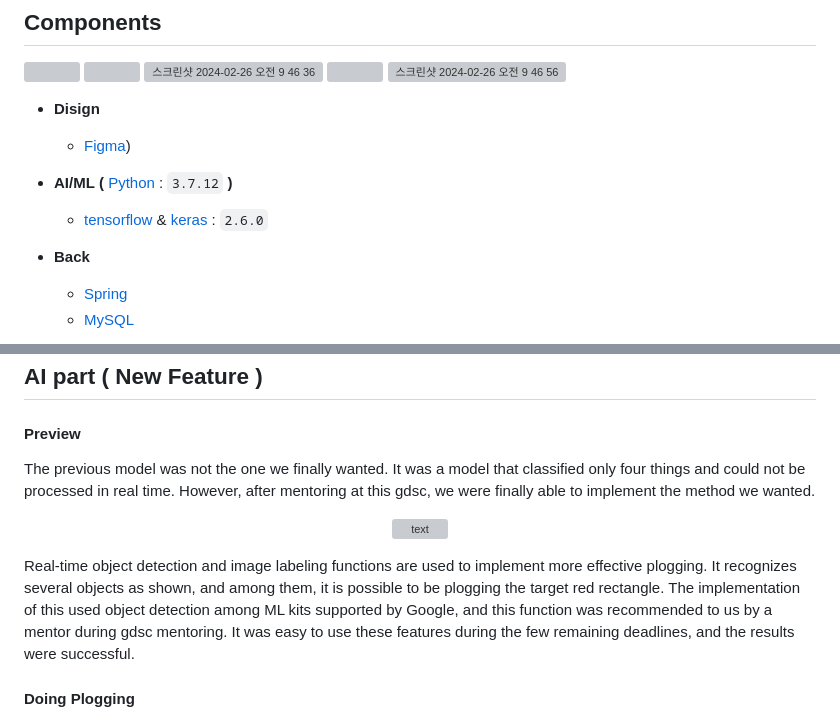
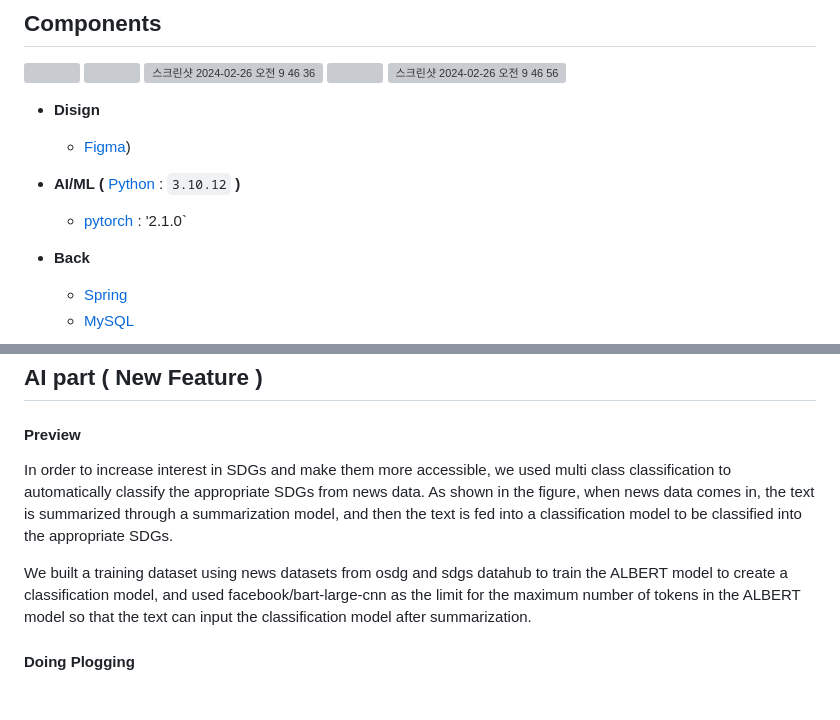
Before and after one commit to GDSC-DGU/2024-SolutionChallenge-InGlo-client, a Markdown page: README.md, 2 parts joined by grey strips. Rendered like a GitHub page; blank space fills up the shorter version; grey boxes are pictures that could not be loaded.

Commit message:
Update README.md
add AI description

```diff
--- a/README.md
+++ b/README.md
@@ -64,8 +64,8 @@ inglo is a combination of insight and global, and I thought that receiving and s
 
 - **Disign**
   - [Figma](https://www.figma.com/file/raNldHw9OcIkmgKLP4JYPN/solution-challenge?type=design&node-id=193%3A2339&mode=design&t=Dke0sG6zIzpxXdOH-1))
-- **AI/ML** **(** [Python](https://www.python.org/) : `3.7.12` **)**
-  - [tensorflow](https://www.tensorflow.org/?hl=ko) & [keras](https://keras.io/) : `2.6.0`
+- **AI/ML** **(** [Python](https://www.python.org/) : `3.10.12` **)**
+  - [pytorch](https://pytorch.org/) : '2.1.0`
 - **Back**
   - [Spring](https://firebase.google.com/?hl=ko&gclid=CjwKCAjwopWSBhB6EiwAjxmqDeP1h2srS6otlbc3_ubdqsEzdhZ7f5ZvhsOcXqbTeyyw_d9Kq2XPQxoCElgQAvD_BwE&gclsrc=aw.ds)
   - [MySQL](https://firebase.google.com/?hl=ko&gclid=CjwKCAjwopWSBhB6EiwAjxmqDeP1h2srS6otlbc3_ubdqsEzdhZ7f5ZvhsOcXqbTeyyw_d9Kq2XPQxoCElgQAvD_BwE&gclsrc=aw.ds)
@@ -151,12 +151,11 @@ Users can promote "global impact" along with their own activities. It was inspir
 
 ## AI part ( New Feature )
 #### Preview
-The previous model was not the one we finally wanted. It was a model that classified only four things and could not be processed in real time. However, after mentoring at this gdsc, we were finally able to implement the method we wanted.
+In order to increase interest in SDGs and make them more accessible, we used multi class classification to automatically classify the appropriate SDGs from news data. As shown in the figure, when news data comes in, the text is summarized through a summarization model, and then the text is fed into a classification model to be classified into the appropriate SDGs.
 
-<p align="center">
-<img src="https://user-images.githubusercontent.com/87767242/172432196-fbbd64a9-20c5-42cd-aa6d-40e24e334c30.gif" alt="text" width="400"  />
-</p>
-Real-time object detection and image labeling functions are used to implement more effective plogging. It recognizes several objects as shown, and among them, it is possible to be plogging the target red rectangle. The implementation of this used object detection among ML kits supported by Google, and this function was recommended to us by a mentor during gdsc mentoring. It was easy to use these features during the few remaining deadlines, and the results were successful.
+
+We built a training dataset using news datasets from osdg and sdgs datahub to train the ALBERT model to create a classification model, and used facebook/bart-large-cnn as the limit for the maximum number of tokens in the ALBERT model so that the text can input the classification model after summarization.
+
 
 #### Doing Plogging
 <p align="center">
```
Also changed, not shown: other parts of README.md (+0 -2 lines).
